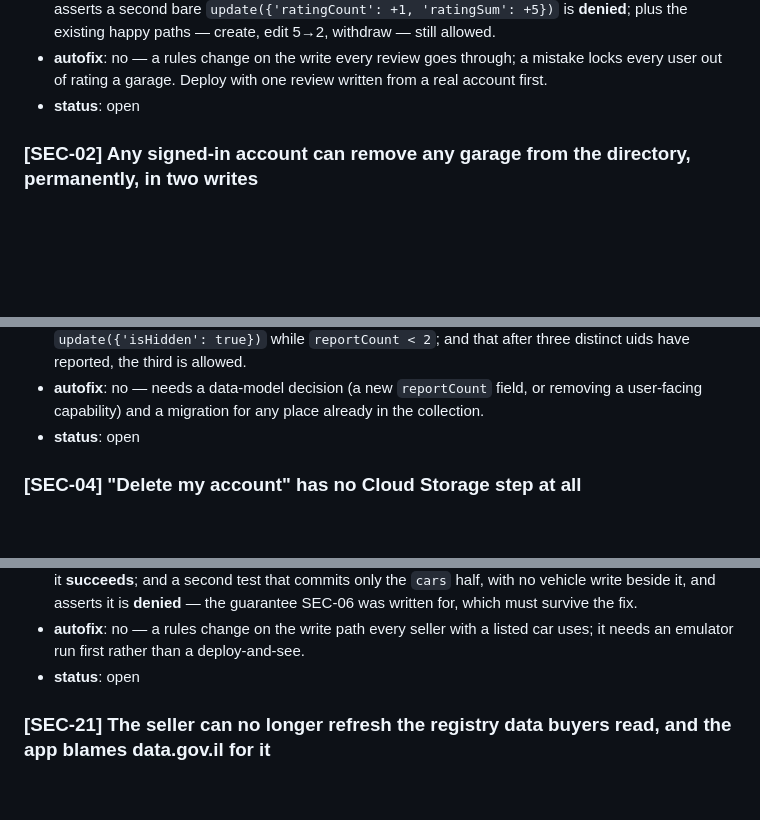
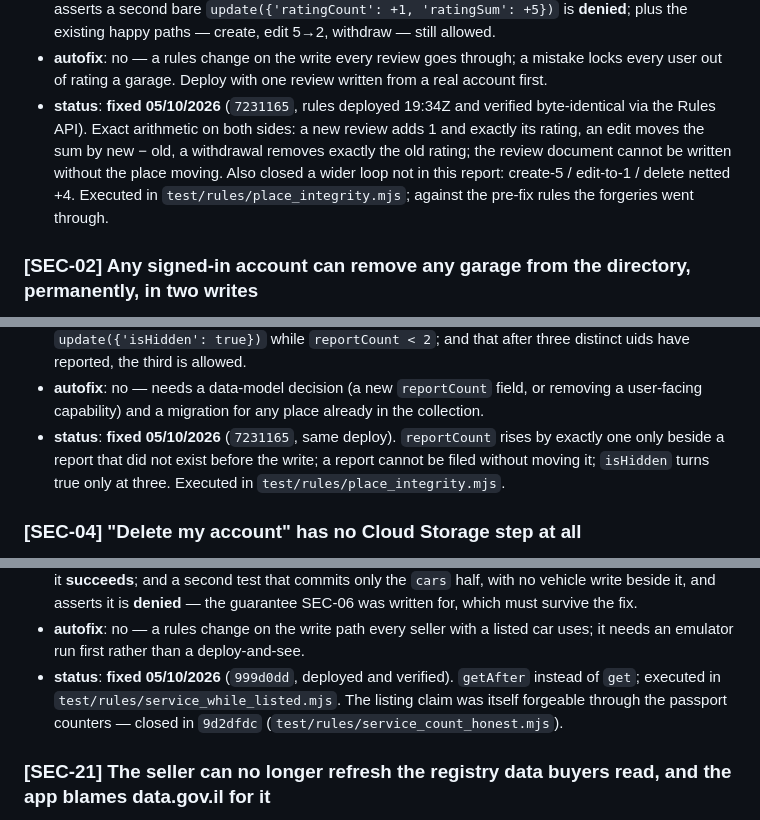
Before and after one commit to david6212/autoproof2, a Markdown page: docs/security/findings-2026-09-26.md, 3 parts joined by grey strips. Drawn GitHub-style; blank space fills up the shorter version.

Commit message:
דוח האבטחה: SEC-01, SEC-02, SEC-20 סגורים ופרוסים, SEC-24 חלקית
Co-Authored-By: Claude Opus 5.5 <noreply@anthropic.com>

```diff
--- a/docs/security/findings-2026-09-26.md
+++ b/docs/security/findings-2026-09-26.md
@@ -90,7 +90,7 @@ Live, with the request shape stated every time:
 - **fix**: in `firestore.rules`, stop letting the aggregates float free of the documents beneath them. Two clauses, both expressible without a server: (1) a `ratingCount` *increase* must come with the caller's review coming into existence in this write — replace `ownReviewAfter(placeId)` on the increment path with `(!exists(/databases/$(database)/documents/places/$(placeId)/reviews/$(request.auth.uid)) && existsAfter(...))`, which is true only for a genuinely new review and cannot be replayed; (2) bind the sum delta to the rating actually written — `request.resource.data.ratingSum - resource.data.ratingSum == getAfter(/databases/$(database)/documents/places/$(placeId)/reviews/$(request.auth.uid)).data.rating` on the create path, and the same with the old rating subtracted on the edit path. `saveReview` (`place_repository.dart:136-174`) already writes both halves in one batch, so `getAfter` sees the new rating and the installed 0.9.13 client keeps passing.
 - **verify**: an emulator test (SEC-24) that signs in as one non-operator account, creates a review, then asserts a second bare `update({'ratingCount': +1, 'ratingSum': +5})` is **denied**; plus the existing happy paths — create, edit 5→2, withdraw — still allowed.
 - **autofix**: no — a rules change on the write every review goes through; a mistake locks every user out of rating a garage. Deploy with one review written from a real account first.
-- **status**: open
+- **status**: **fixed 05/10/2026** (`7231165`, rules deployed 19:34Z and verified byte-identical via the Rules API). Exact arithmetic on both sides: a new review adds 1 and exactly its rating, an edit moves the sum by new − old, a withdrawal removes exactly the old rating; the review document cannot be written without the place moving. Also closed a wider loop not in this report: create-5 / edit-to-1 / delete netted +4. Executed in `test/rules/place_integrity.mjs`; against the pre-fix rules the forgeries went through.
 
 ### [SEC-02] Any signed-in account can remove any garage from the directory, permanently, in two writes
 - **severity**: high
@@ -120,7 +120,7 @@ Live, with the request shape stated every time:
 - **fix**: in `firestore.rules`, make the rule count what the client counts. Rules cannot aggregate, so move the threshold into data they *can* check: require `places` to carry `reportCount`, allow it to rise by exactly one only when `existsAfter` the caller's own report and it did not `exist` before, and allow `isHidden: true` only when `resource.data.reportCount >= 2` (this write being the third) **and** `ownReport(placeId)`. One extra field on `places` and one extra line in `reportDoesNotExist`. If that is too much change now, the interim is to take `isHidden` out of the client-writable key list entirely and route "this place does not exist" through the operator inbox like every other complaint — slower, but unabusable.
 - **verify**: an emulator test asserting account A, having filed its own report, is **denied** `update({'isHidden': true})` while `reportCount < 2`; and that after three distinct uids have reported, the third is allowed.
 - **autofix**: no — needs a data-model decision (a new `reportCount` field, or removing a user-facing capability) and a migration for any place already in the collection.
-- **status**: open
+- **status**: **fixed 05/10/2026** (`7231165`, same deploy). `reportCount` rises by exactly one only beside a report that did not exist before the write; a report cannot be filed without moving it; `isHidden` turns true only at three. Executed in `test/rules/place_integrity.mjs`.
 
 ### [SEC-04] "Delete my account" has no Cloud Storage step at all
 - **severity**: medium
@@ -295,7 +295,7 @@ Live, with the request shape stated every time:
   and use it in the claims check. Using `getAfter` on both create and update paths is correct and simpler — `getAfter` on an untouched document returns the same data as `get`, and there is no pending vehicle write at publish time. `getAfter` costs the same one read and is cached within an evaluation.
 - **verify**: an emulator test (SEC-24) that lists a vehicle, commits the real `addService` batch and asserts it **succeeds**; and a second test that commits only the `cars` half, with no vehicle write beside it, and asserts it is **denied** — the guarantee SEC-06 was written for, which must survive the fix.
 - **autofix**: no — a rules change on the write path every seller with a listed car uses; it needs an emulator run first rather than a deploy-and-see.
-- **status**: open
+- **status**: **fixed 05/10/2026** (`999d0dd`, deployed and verified). `getAfter` instead of `get`; executed in `test/rules/service_while_listed.mjs`. The listing claim was itself forgeable through the passport counters — closed in `9d2dfdc` (`test/rules/service_count_honest.mjs`).
 
 ### [SEC-21] The seller can no longer refresh the registry data buyers read, and the app blames data.gov.il for it
 - **severity**: medium
```
Also changed, not shown: other parts of docs/security/findings-2026-09-26.md (+1 -1 lines).
